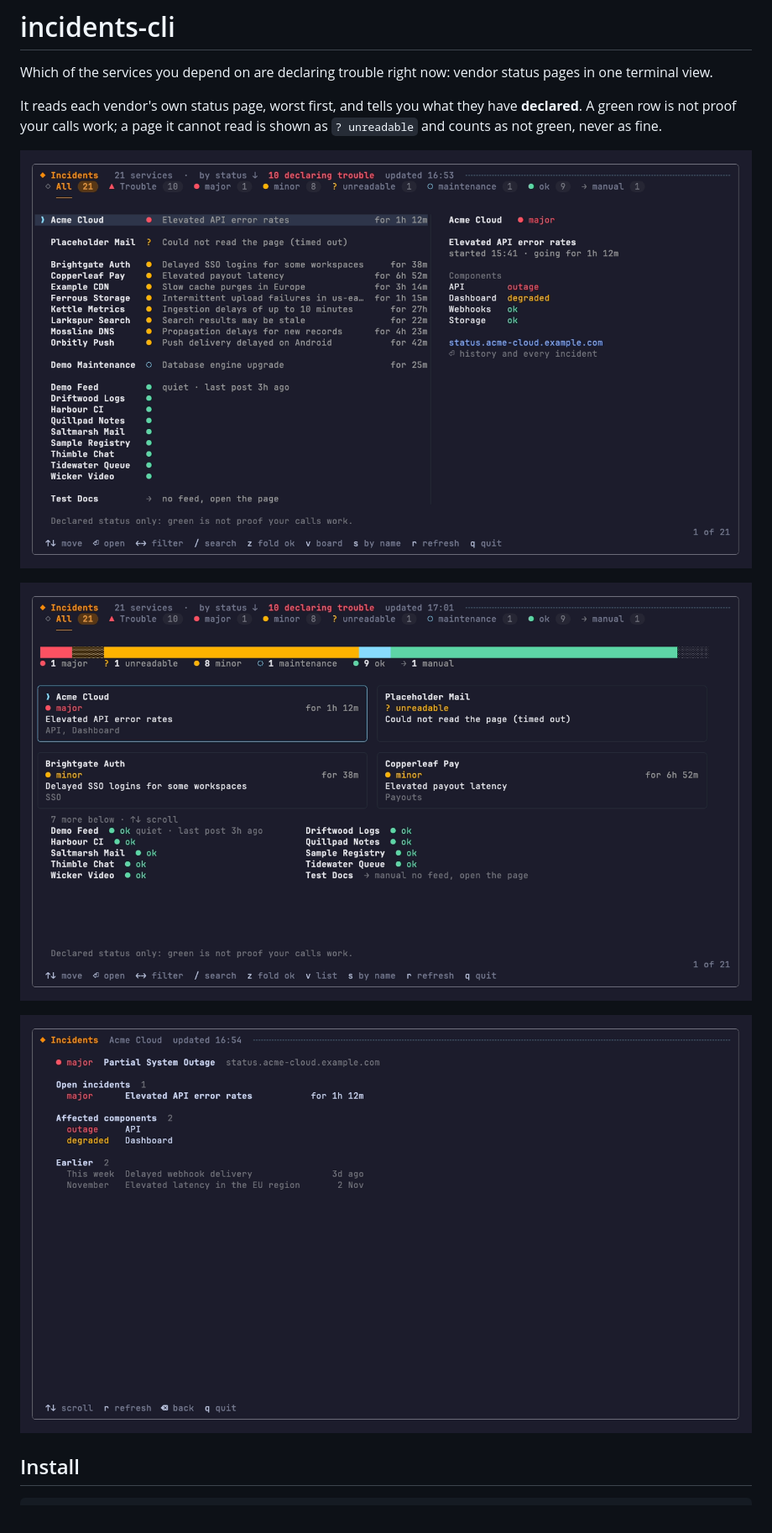
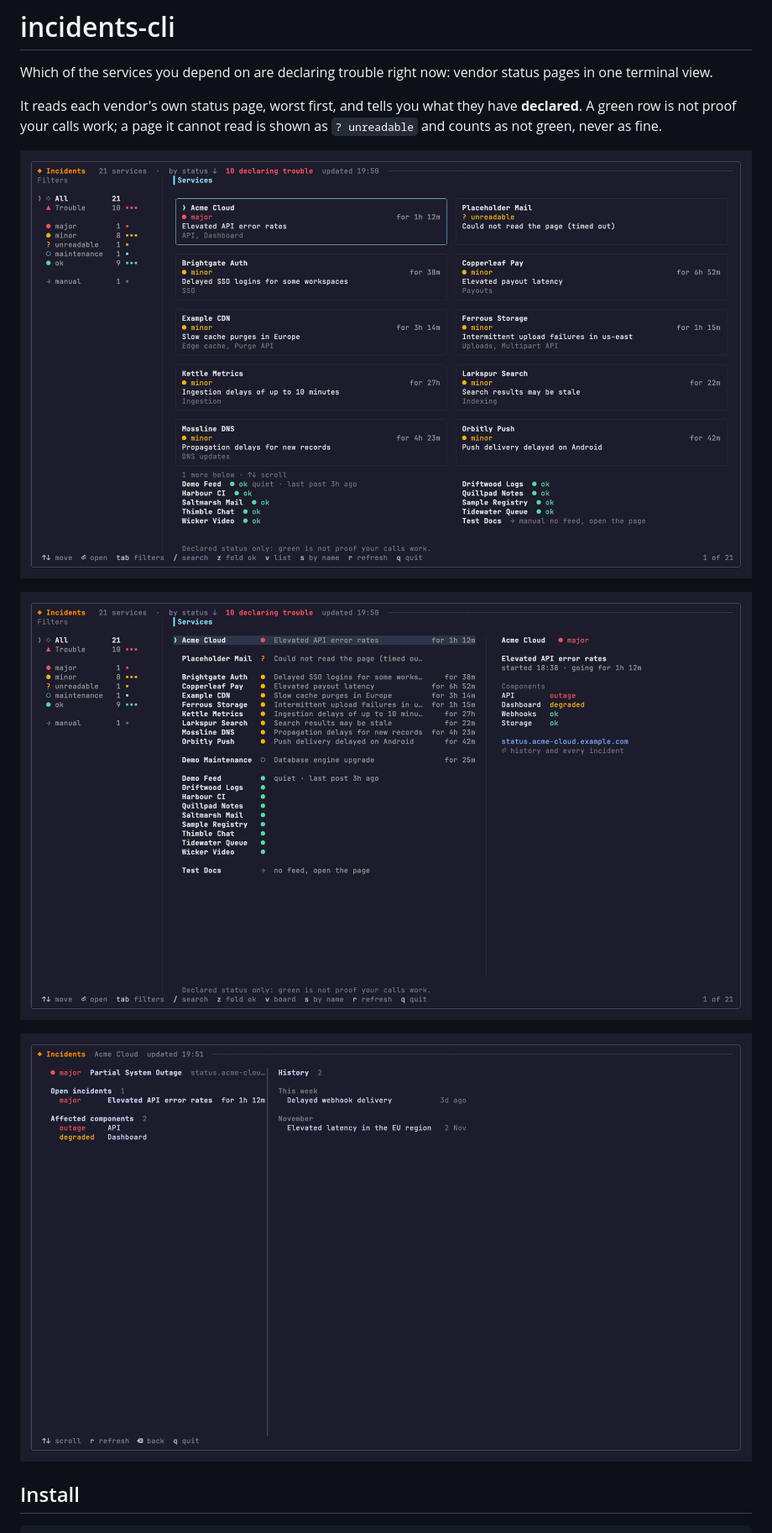
Before and after one commit to kud/incidents-cli, a Markdown page: README.md, the part around the change. Shown at 84% size. Drawn GitHub-style; pictures changed too: assets/board.png, assets/detail.png, assets/list.png (added).

Commit message:
📝 docs(screenshots): replace overview with list view
- README.md: drop the overview.png image and show board.png and the new list.png (list view with a preview of the selected service) in its place
- scripts/screenshots.zsh: capture the board and list shots instead of overview and board, with the list triggered by Type "v"
- Raise the capture size from 1400x800 to 1694x990 so the full filter column fits (160 columns at font size 16)
- Update the regenerated PNG assets (board.png, list.png, detail.png) to match the new dimensions

```diff
--- a/README.md
+++ b/README.md
@@ -6,9 +6,9 @@ Which of the services you depend on are declaring trouble right now: vendor stat
 
 It reads each vendor's own status page, worst first, and tells you what they have **declared**. A green row is not proof your calls work; a page it cannot read is shown as `? unreadable` and counts as not green, never as fine.
 
-![The overview: every service, worst first](assets/overview.png)
+![The board: a filter column that doubles as the tally, a card per service in trouble, the healthy ones in a grid](assets/board.png)
 
-![The board: a tally, a card per service in trouble, the rest in a grid](assets/board.png)
+![The list (v): every service, worst first, with a preview of the selected one](assets/list.png)
 
 ![One service in detail: open incidents, affected components, earlier ones](assets/detail.png)
 
```
Also changed, not shown: 1 other file.
